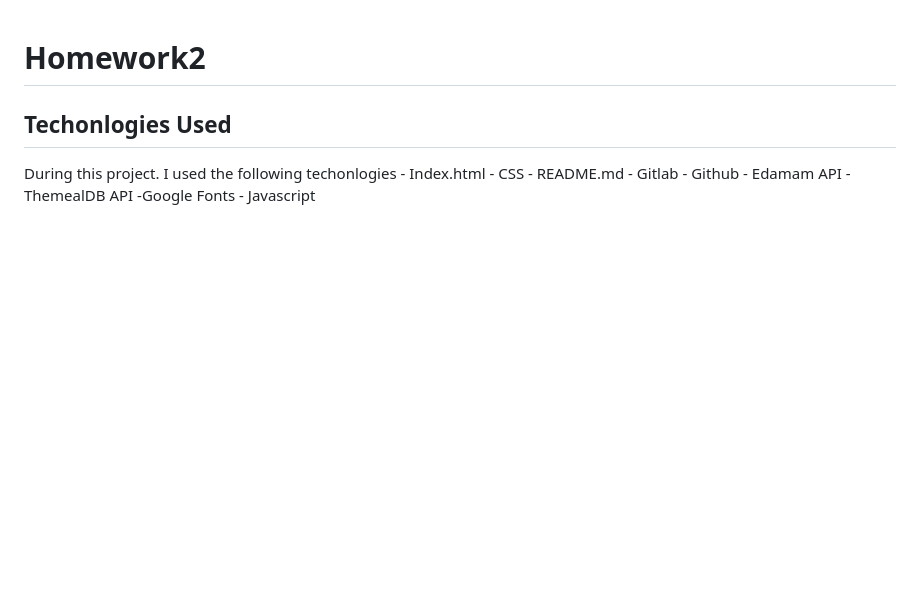
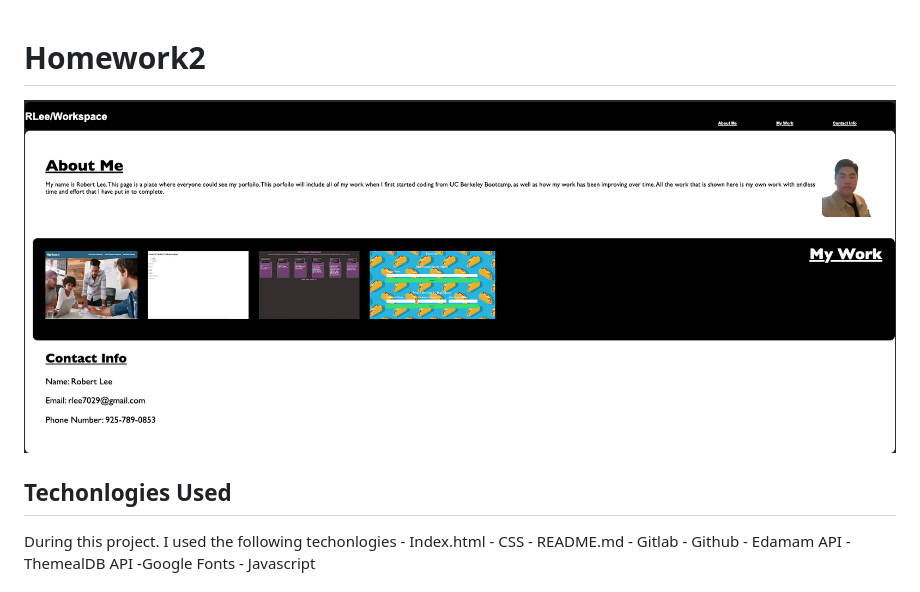
Before and after one commit to rlee7029/Homework2, a Markdown page: README.md, the part around the change. GitHub-like rendering; pictures changed too: assets/images/IMG9.jpeg (added); blank space fills up the shorter version.

Commit message:
upadted readme with picture:

```diff
--- a/README.md
+++ b/README.md
@@ -1,6 +1,6 @@
 # Homework2
 
-
+![site](./assets/images/IMG9.jpeg)
 
 ## Techonlogies Used
 During this project. I used the following techonlogies
```
Also changed, not shown: 2 other files.
